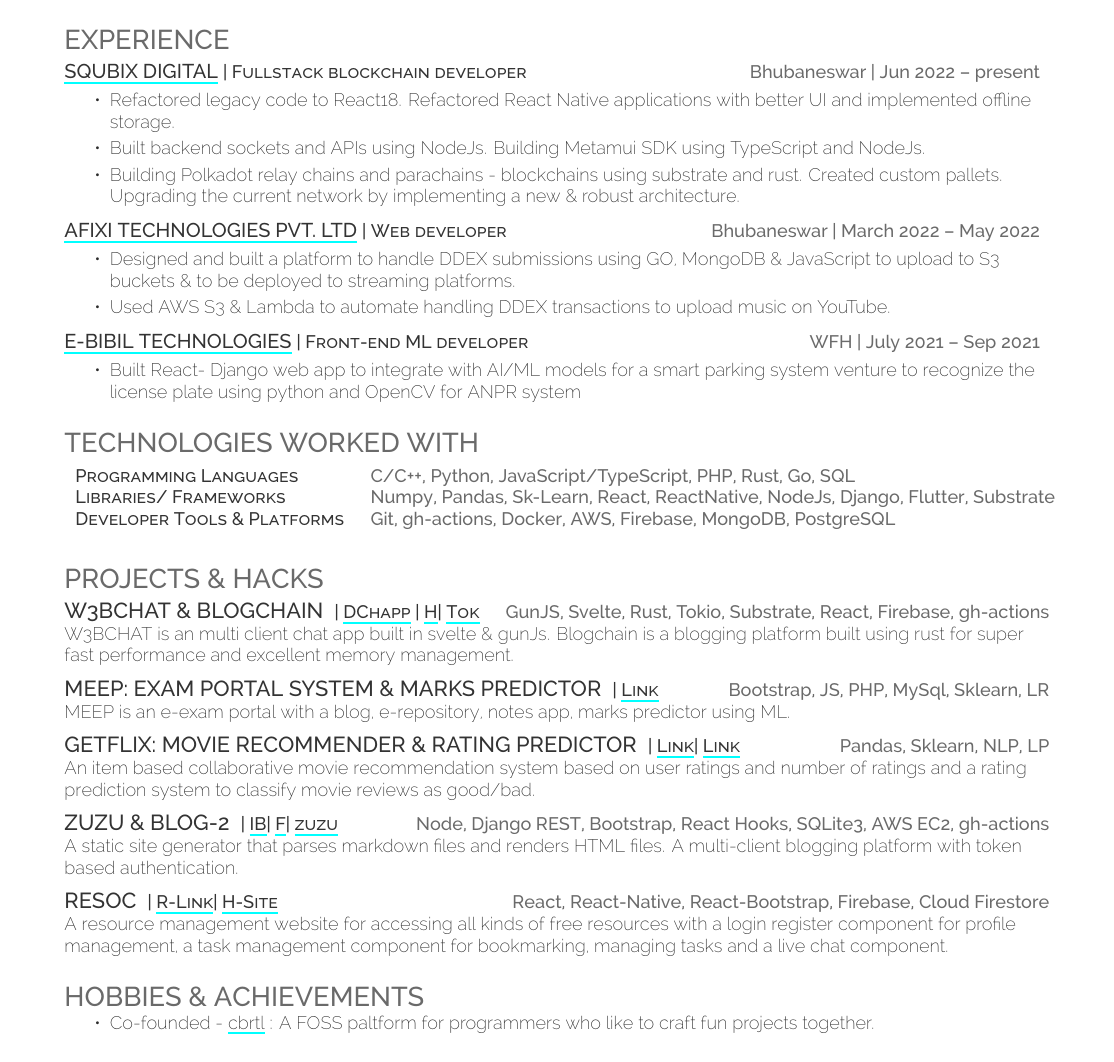
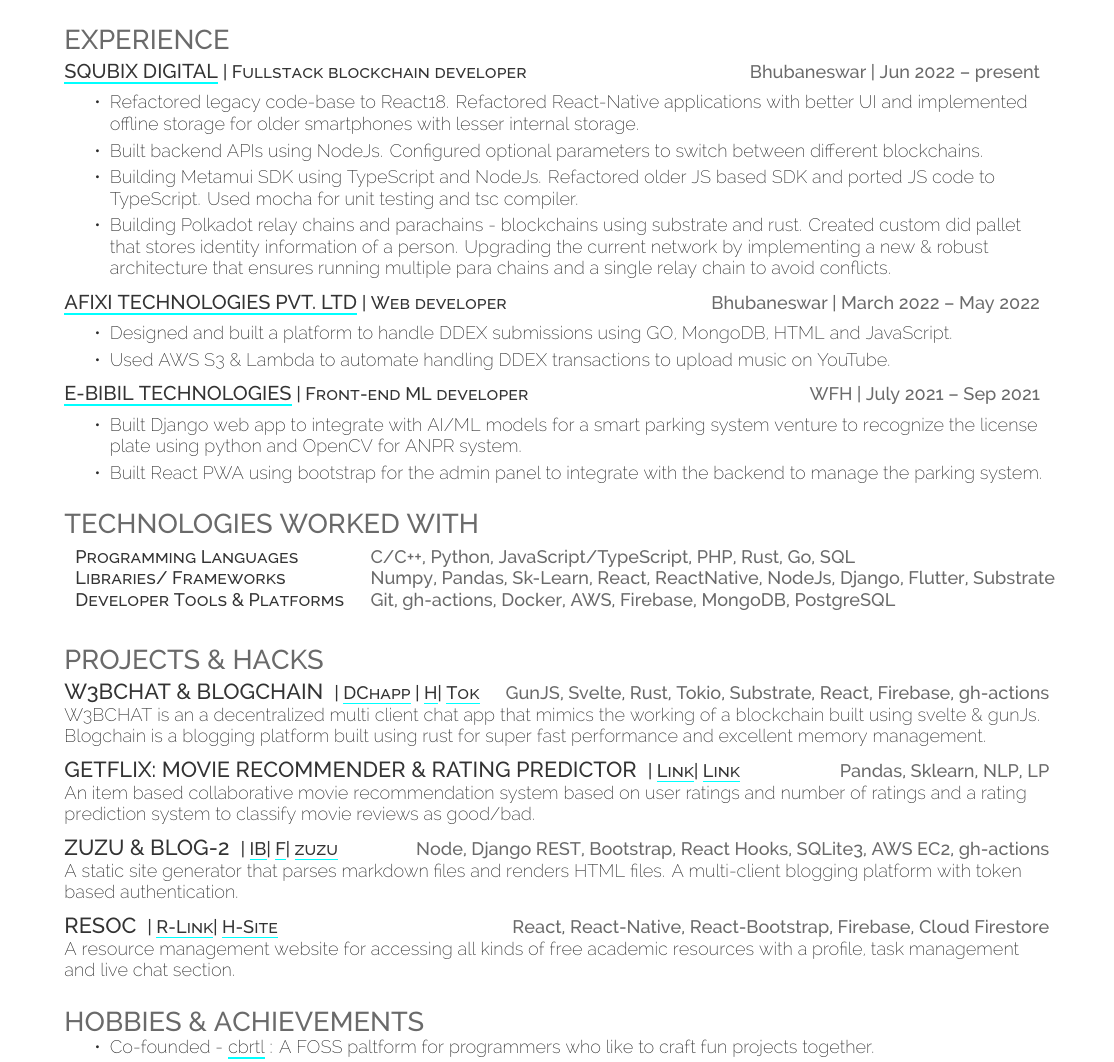
Before and after one commit to fuzzymfx/fuzzymfx.github.io, a LaTeX CV (resume.tex): part of the page before the commit and part of page 1 of 2 after it, cut so that both start at the same text. Compiled offline with XeLaTeX.

Commit message:
update resume

```diff
--- a/resume.tex
+++ b/resume.tex
@@ -79,21 +79,23 @@
   \section{Experience}
   \runsubsection{\href{http://squibix.com/}{Squbix Digital}}\descript{| Fullstack blockchain developer}\hfill \location{Bhubaneswar | Jun 2022 – present}
       \begin{tightemize}
-       \item Refactored legacy code to React18. Refactored React Native applications with better UI and implemented offline storage.
-       \item Built backend sockets and APIs using NodeJs. Building Metamui SDK using TypeScript and NodeJs.
-       \item Building Polkadot relay chains and parachains - blockchains using substrate and rust. Created custom pallets. Upgrading the current network by implementing a new \& robust architecture.
+       \item Refactored legacy code-base to React18. Refactored React-Native applications with better UI and implemented offline storage for older smartphones with lesser internal storage.
+       \item Built backend APIs using NodeJs. Configured optional parameters to switch between different blockchains.
+       \item Building Metamui SDK using TypeScript and NodeJs. Refactored older JS based SDK and ported JS code to TypeScript. Used mocha for unit testing and tsc compiler.
+       \item Building Polkadot relay chains and parachains - blockchains using substrate and rust. Created custom did pallet that stores identity information of a person. Upgrading the current network by implementing a new \& robust architecture that ensures running multiple para chains and a single relay chain to avoid conflicts.
 
       \end{tightemize}
       \sectionsep
   \runsubsection{\href{https://www.afixi.com/}{Afixi Technologies Pvt. LTD}}\descript{| Web developer }\hfill \location{Bhubaneswar | March 2022 – May 2022}
       \begin{tightemize}
-\item Designed and built a platform to handle DDEX submissions using GO, MongoDB \& JavaScript to upload to S3 buckets \& to be deployed to streaming platforms.
-\item Used AWS S3 \& Lambda to automate handling DDEX transactions to upload music on YouTube.
+\item Designed and built a platform to handle DDEX submissions using GO, MongoDB, HTML and JavaScript.
+\item  Used AWS S3 \& Lambda to automate handling DDEX transactions to upload music on YouTube.
 \end{tightemize}
       \sectionsep
   \runsubsection{\href{http://ebibil.com/}{E-Bibil Technologies}}\descript{| Front-end ML developer}\hfill \location{WFH | July 2021 – Sep 2021}
       \begin{tightemize}
-\item Built React- Django web app to integrate with AI/ML models for a smart parking system venture to recognize the license plate using python and OpenCV for ANPR system
+\item Built Django web app to integrate with AI/ML models for a smart parking system venture to recognize the license plate using python and OpenCV for ANPR system.
+\item Built React PWA using bootstrap for the admin panel to integrate with the backend to manage the parking system.
 \end{tightemize}
       \sectionsep
 %%%%%%%%%%%%%%%%%%%%%%%%%%%%%%%%%%%%%%
@@ -119,12 +121,7 @@
 
 \runsubsection{\large{W3BCHAT \& BLOGCHAIN}}
 \descript{{| \href{https://github.com/codebotx/w3bchat-dapp}{DChapp}} {| \href{https://bit.ly/sdchapp}{H}}{| \href{https://github.com/codebotx/rust-tokio-chat-server}{Tok}}} \hfill \location{GunJS, Svelte, Rust, Tokio, Substrate, React, Firebase, gh-actions}\\
-W3BCHAT is an multi client chat app built in svelte \& gunJs. Blogchain is a blogging platform built using rust for super fast performance and excellent memory management.\\
-\sectionsep
-
-\runsubsection{\large{MEEP: Exam Portal System \& Marks Predictor}}
-\descript{| \href{https://anubhavp.dev/IWT_project}{Link}}\hfill \location{Bootstrap, JS, PHP, MySql, Sklearn, LR}\\
-MEEP is an e-exam portal with a blog, e-repository, notes app, marks predictor using ML.\\
+W3BCHAT is an a decentralized multi client chat app that mimics the working of a blockchain built using svelte \& gunJs. Blogchain is a blogging platform built using rust for super fast performance and excellent memory management.\\
 \sectionsep
 
 
@@ -143,7 +140,8 @@
 
 \runsubsection{\large{RESOC}}
 \descript{| \href{https://github.com/codebotx/react-firebase-notes-app}{R-Link}{| \href{https://auth-notesapp-test.web.app/}{H-Site}}}\hfill \location{React, React-Native, React-Bootstrap, Firebase, Cloud Firestore}\\
-A resource management website for accessing all kinds of free resources with a login register component for profile management, a task management component for bookmarking, managing tasks and a live chat component.\\
+A resource management website for accessing all kinds of free academic resources with a profile, task management and live chat section.\\
+
 \sectionsep
 %%%%%%%%%%%%%%%%%%%%%%%%%%%%%%%%%%%%%%
 %
```
Also changed, not shown: resume.pdf.
